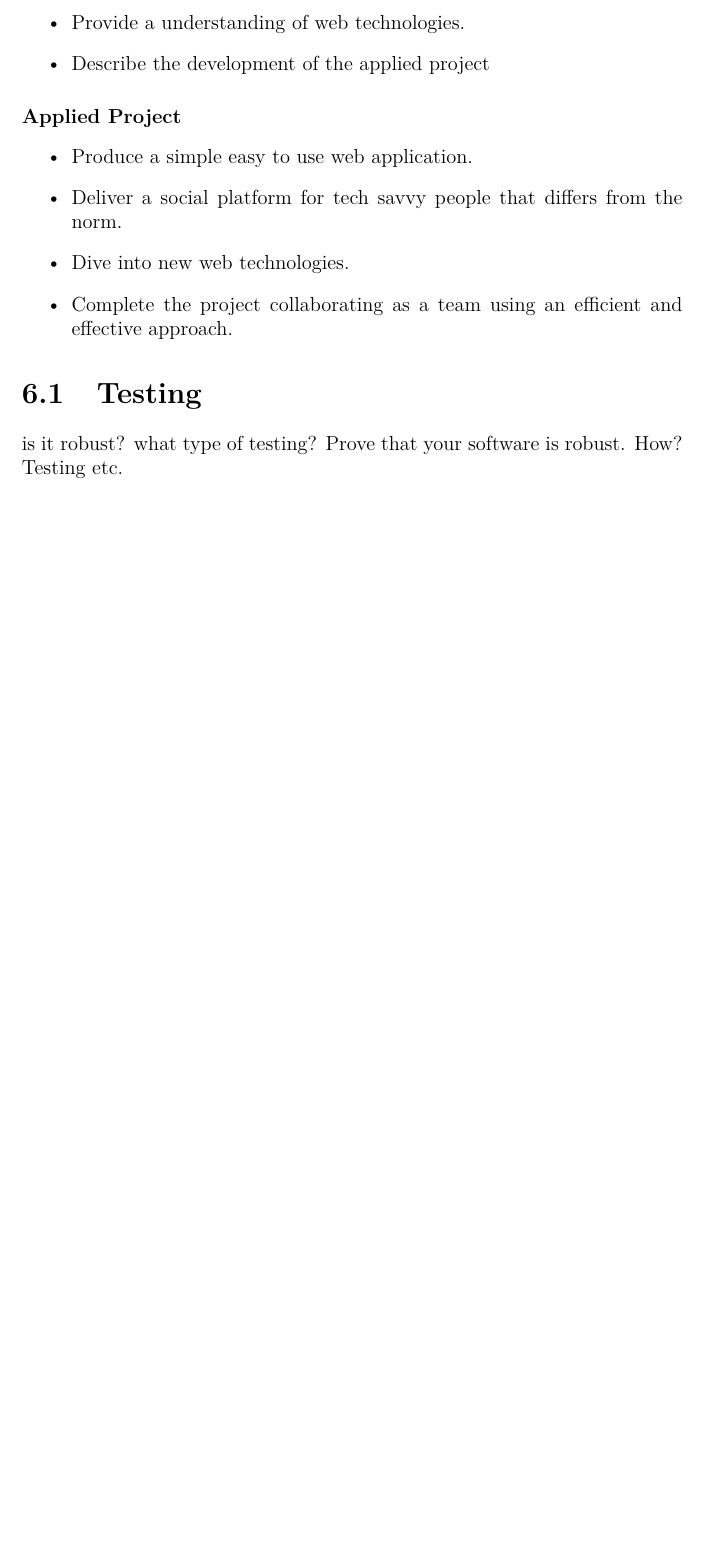
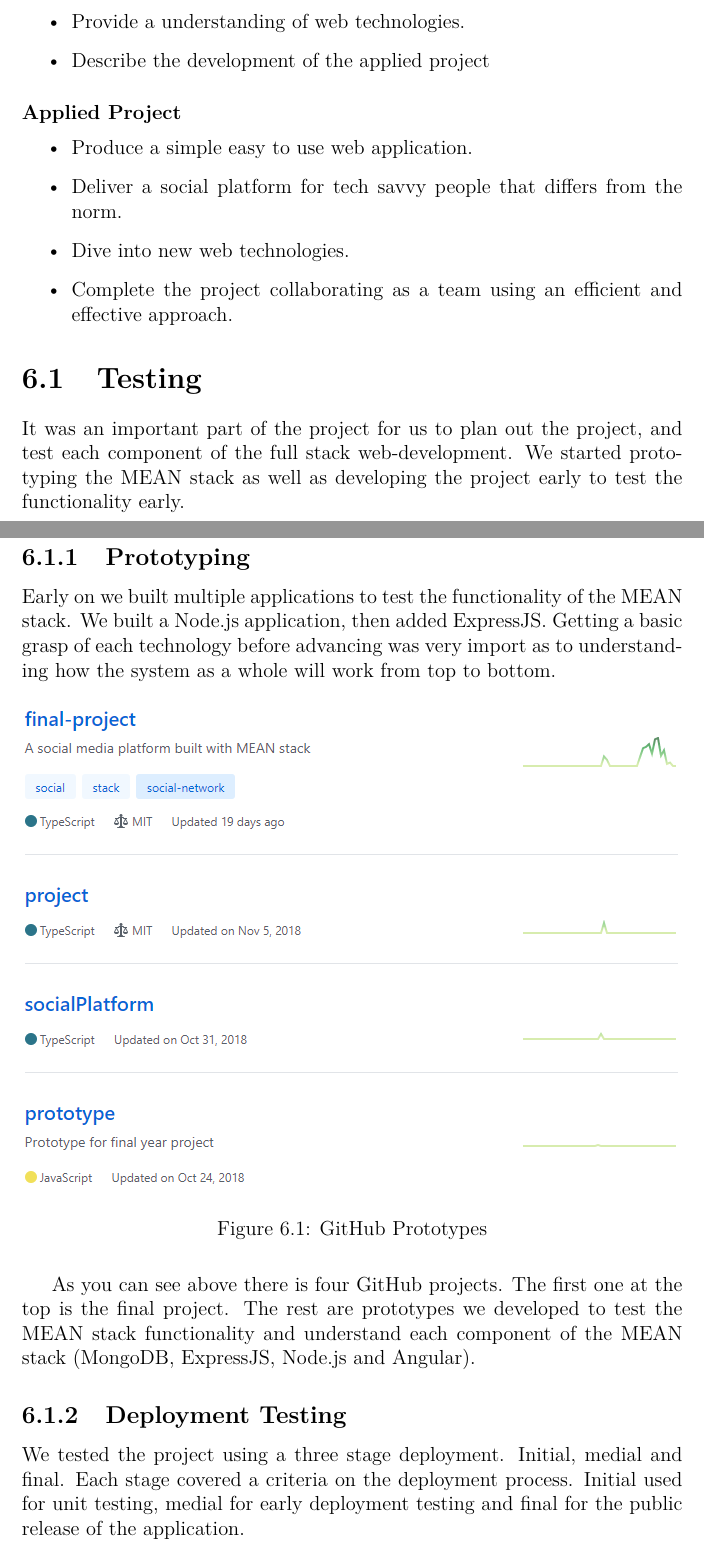
Before and after one commit to Final-Year-Project-Cian-Kevin/Dissertation, a LaTeX thesis (project.tex, which reads sections/evaluation.tex): part of page 62 of 66 before the commit and two parts of pages 62 and 63 of 68 after it, the two joined at a grey line, cut so that both start at the same text, the shorter picture padded with empty space. Compiled offline with pdfLaTeX.

Commit message:
Added content to evaluation

```diff
--- a/sections/evaluation.tex
+++ b/sections/evaluation.tex
@@ -19,6 +19,18 @@
 
 % ========================== Testing ==========================
 \section{Testing}
-is it robust?
-what type of testing?
- Prove that your software is robust. How? Testing etc.
+It was an important part of the project for us to plan out the project, and test each component of the full stack web-development. We started prototyping the MEAN stack as well as developing the project early to test the functionality early.
+
+\subsection{Prototyping}
+Early on we built multiple applications to test the functionality of the MEAN stack. We built a Node.js application, then added ExpressJS. Getting a basic grasp of each technology before advancing was very import as to understanding how the system as a whole will work from top to bottom.
+
+\begin{figure}[H]
+  \includegraphics[width=\linewidth]{img/prototypes.PNG}
+  \caption{GitHub Prototypes}
+  \label{fig:GHP}
+\end{figure}
+
+As you can see above there is four GitHub projects. The first one at the top is the final project. The rest are prototypes we developed to test the MEAN stack functionality and understand each component of the MEAN stack (MongoDB, ExpressJS, Node.js and Angular).
+
+\subsection{Deployment Testing}
+We tested the project using a three stage deployment. Initial, medial and final. Each stage covered a criteria on the deployment process. Initial used for unit testing, medial for early deployment testing and final for the public release of the application.
```
Also changed, not shown: sections/introduction.tex (+2 -2 lines), img/prototypes.PNG (added), sections/evaluation.tex (17 more changed lines).
